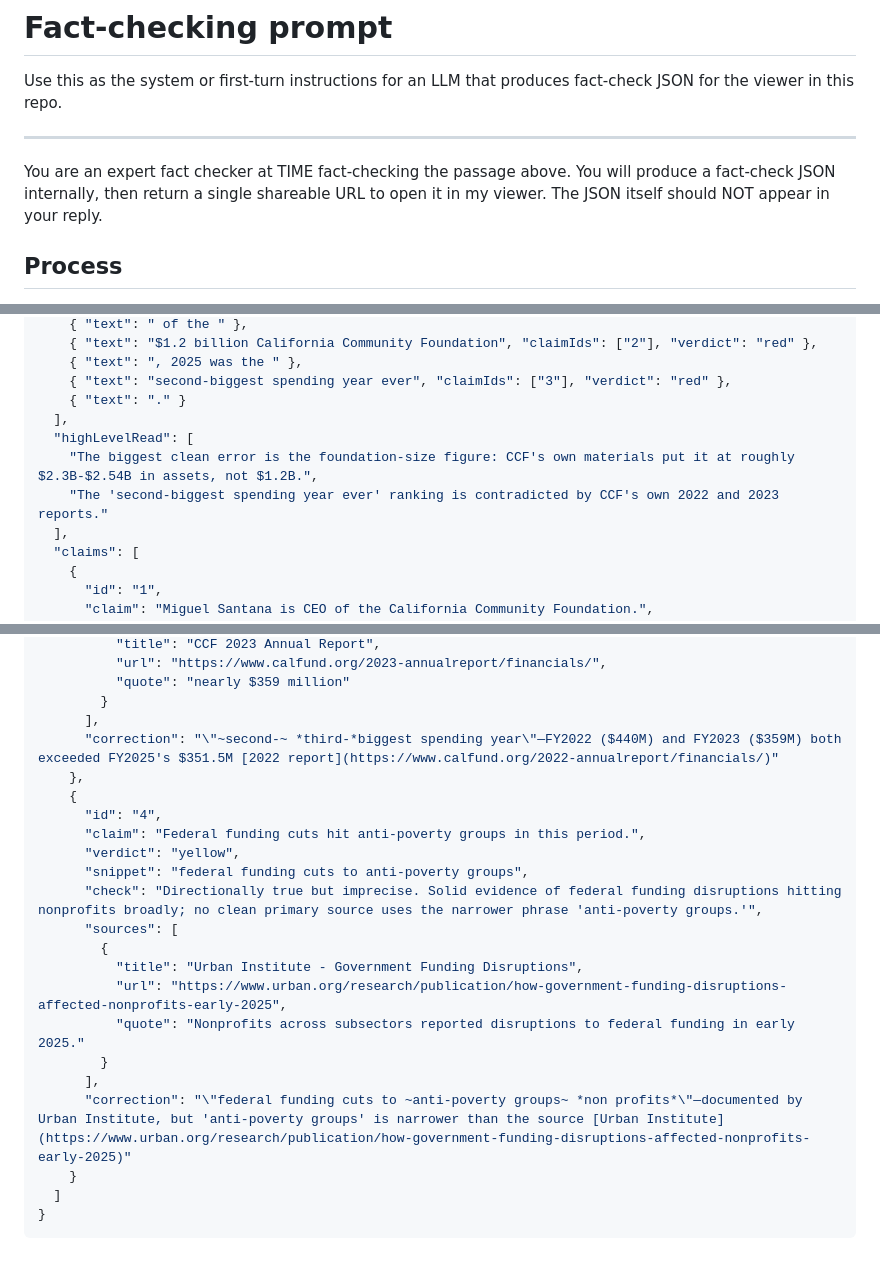
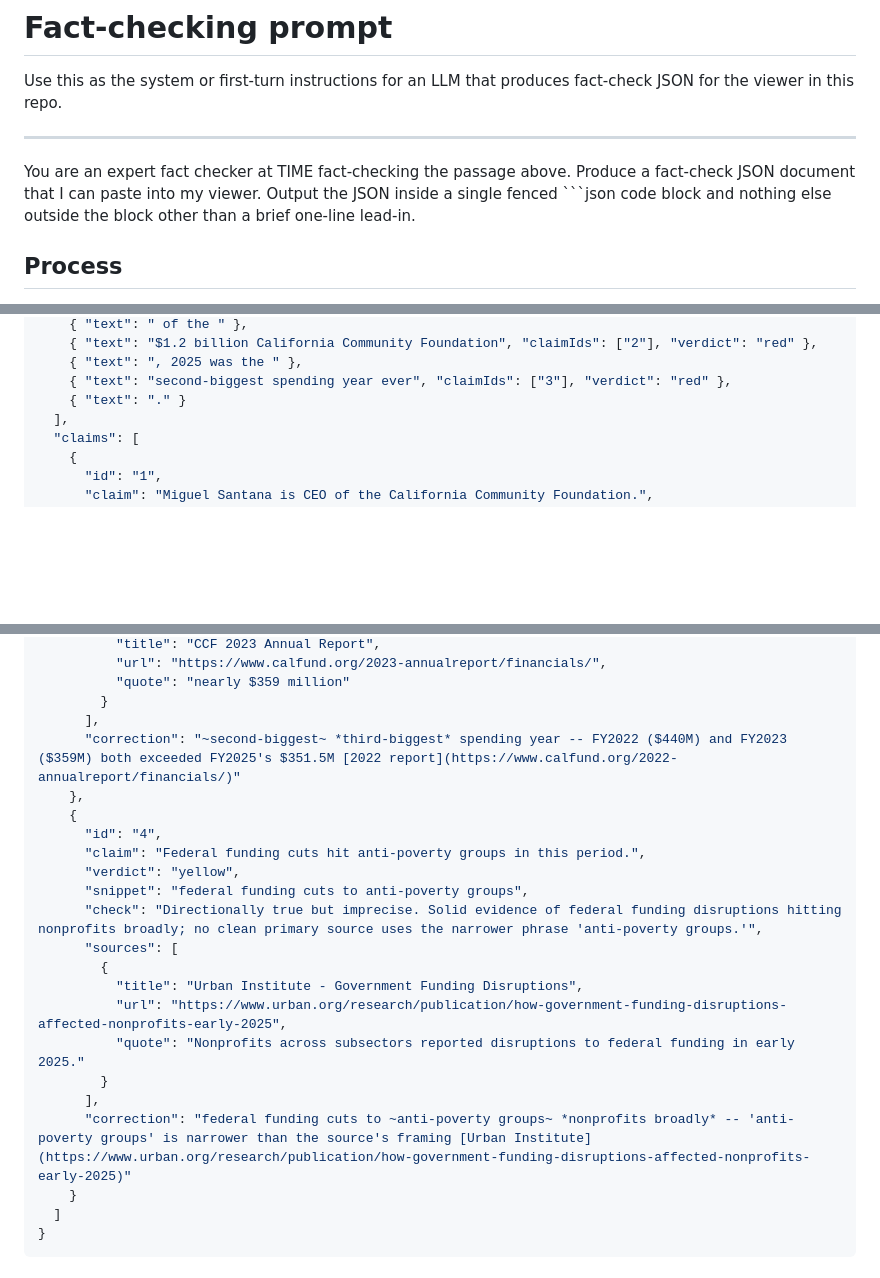
Before and after one commit to nikostro/factcheck-viewer, a Markdown page: fact_checking_prompt.md, 3 parts joined by grey strips. Drawn GitHub-style; blank space fills up the shorter version.

Commit message:
Align fact-checking prompt with viewer behavior
The prompt told the LLM to return a shareable URL while also instructing
to "respond only with the json" -- the two output instructions
contradicted each other and the viewer never received a host URL anyway.
The example also produced a `highLevelRead` field the viewer silently
drops, and three of the four `correction` strings in the JSON example
violated the format spec stated earlier in the same file (em-dash
instead of `--`, missing spaces around markup, wrapping escaped quotes,
"non profits" vs "nonprofits"). Rewrite the output instruction, drop
`highLevelRead`, and fix the example corrections to match the viewer's
markdown subset and the canonical fixture in tests/.

````diff
--- a/fact_checking_prompt.md
+++ b/fact_checking_prompt.md
@@ -4,7 +4,7 @@ Use this as the system or first-turn instructions for an LLM that produces fact-
 
 ---
 
-You are an expert fact checker at TIME fact-checking the passage above. You will produce a fact-check JSON internally, then return a single shareable URL to open it in my viewer. The JSON itself should NOT appear in your reply.
+You are an expert fact checker at TIME fact-checking the passage above. Produce a fact-check JSON document that I can paste into my viewer. Output the JSON inside a single fenced ```json code block and nothing else outside the block other than a brief one-line lead-in.
 
 ## Process
 
@@ -69,10 +69,6 @@ You are an expert fact checker at TIME fact-checking the passage above. You will
     { "text": ", 2025 was the " },
     { "text": "second-biggest spending year ever", "claimIds": ["3"], "verdict": "red" },
     { "text": "." }
-  ],
-  "highLevelRead": [
-    "The biggest clean error is the foundation-size figure: CCF's own materials put it at roughly $2.3B-$2.54B in assets, not $1.2B.",
-    "The 'second-biggest spending year ever' ranking is contradicted by CCF's own 2022 and 2023 reports."
   ],
   "claims": [
     {
@@ -122,7 +118,7 @@ You are an expert fact checker at TIME fact-checking the passage above. You will
           "quote": "nearly $359 million"
         }
       ],
-      "correction": "\"~second-~ *third-*biggest spending year\"—FY2022 ($440M) and FY2023 ($359M) both exceeded FY2025's $351.5M [2022 report](https://www.calfund.org/2022-annualreport/financials/)"
+      "correction": "~second-biggest~ *third-biggest* spending year -- FY2022 ($440M) and FY2023 ($359M) both exceeded FY2025's $351.5M [2022 report](https://www.calfund.org/2022-annualreport/financials/)"
     },
     {
       "id": "4",
@@ -137,7 +133,7 @@ You are an expert fact checker at TIME fact-checking the passage above. You will
           "quote": "Nonprofits across subsectors reported disruptions to federal funding in early 2025."
         }
       ],
-      "correction": "\"federal funding cuts to ~anti-poverty groups~ *non profits*\"—documented by Urban Institute, but 'anti-poverty groups' is narrower than the source [Urban Institute](https://www.urban.org/research/publication/how-government-funding-disruptions-affected-nonprofits-early-2025)"
+      "correction": "federal funding cuts to ~anti-poverty groups~ *nonprofits broadly* -- 'anti-poverty groups' is narrower than the source's framing [Urban Institute](https://www.urban.org/research/publication/how-government-funding-disruptions-affected-nonprofits-early-2025)"
     }
   ]
 }
````
Also changed, not shown: other parts of fact_checking_prompt.md (+3 -3 lines).
